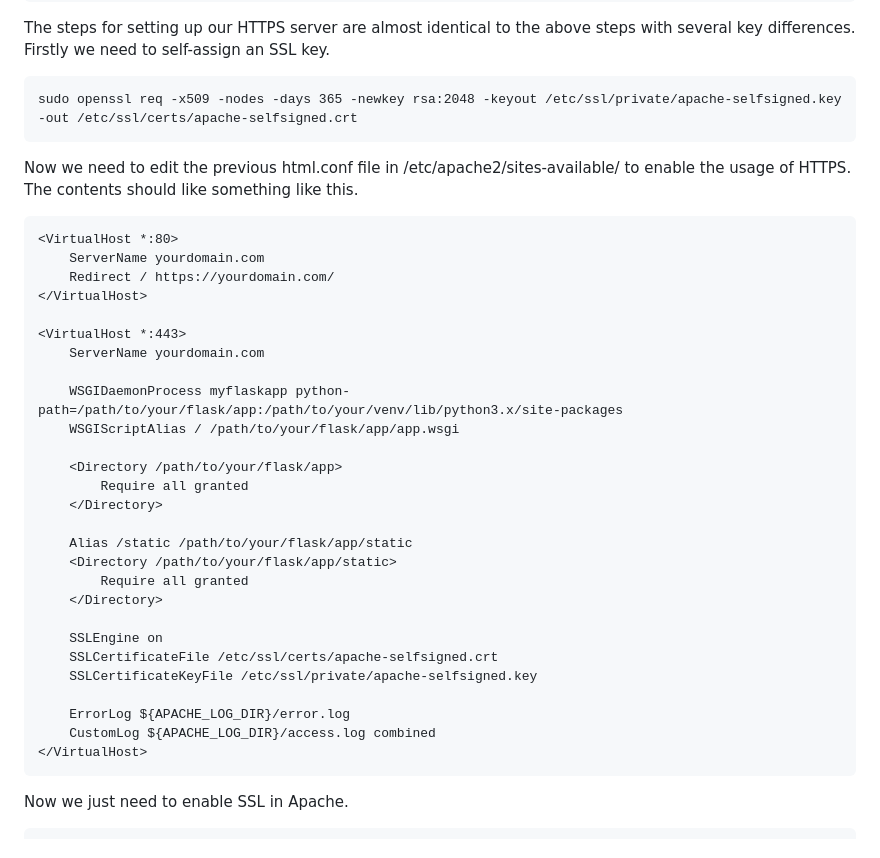
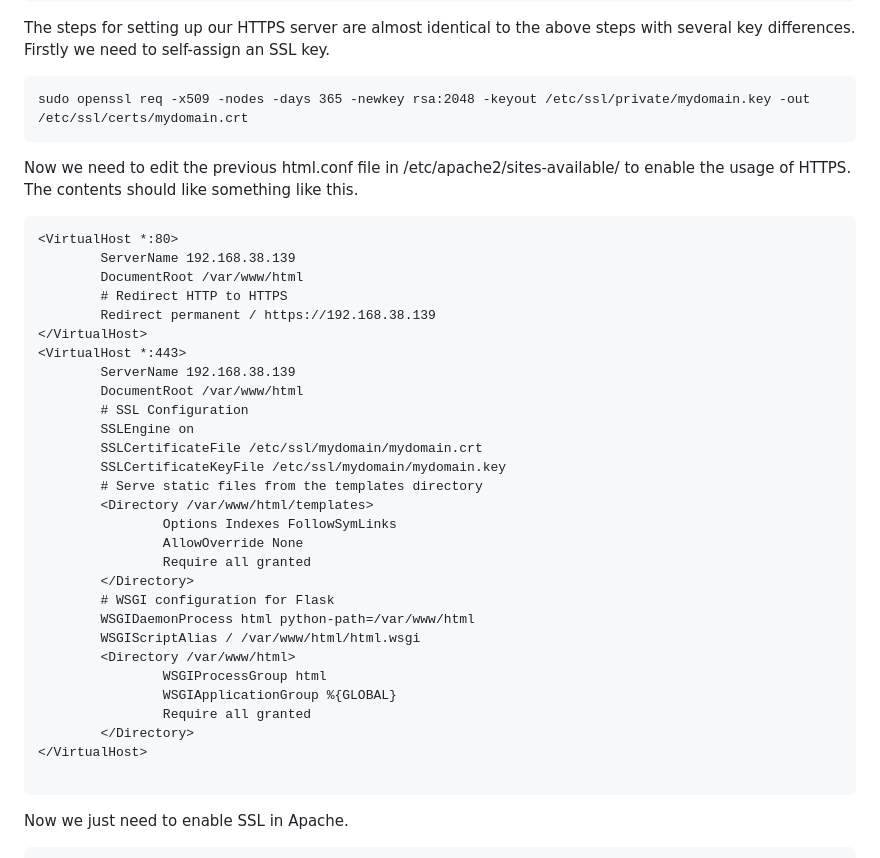
Before and after one commit to anakin124/CSC360_Project, a Markdown page: Documentation/StepbyStep.md, the part around the change. Drawn GitHub-style.

````diff
--- a/Documentation/StepbyStep.md
+++ b/Documentation/StepbyStep.md
@@ -89,37 +89,39 @@ sudo systemctl reload apache2
 ```
 The steps for setting up our HTTPS server are almost identical to the above steps with several key differences. Firstly we need to self-assign an SSL key.
 ```
-sudo openssl req -x509 -nodes -days 365 -newkey rsa:2048 -keyout /etc/ssl/private/apache-selfsigned.key -out /etc/ssl/certs/apache-selfsigned.crt
+sudo openssl req -x509 -nodes -days 365 -newkey rsa:2048 -keyout /etc/ssl/private/mydomain.key -out /etc/ssl/certs/mydomain.crt
 ```
 Now we need to edit the previous html.conf file in /etc/apache2/sites-available/ to enable the usage of HTTPS. The contents should like something like this.
 ```
 <VirtualHost *:80>
-    ServerName yourdomain.com
-    Redirect / https://yourdomain.com/
+        ServerName 192.168.38.139
+        DocumentRoot /var/www/html
+        # Redirect HTTP to HTTPS
+        Redirect permanent / https://192.168.38.139
+</VirtualHost>
+<VirtualHost *:443>
+        ServerName 192.168.38.139
+        DocumentRoot /var/www/html
+        # SSL Configuration
+        SSLEngine on
+        SSLCertificateFile /etc/ssl/mydomain/mydomain.crt
+        SSLCertificateKeyFile /etc/ssl/mydomain/mydomain.key
+        # Serve static files from the templates directory
+        <Directory /var/www/html/templates>
+                Options Indexes FollowSymLinks
+                AllowOverride None
+                Require all granted
+        </Directory>
+        # WSGI configuration for Flask
+        WSGIDaemonProcess html python-path=/var/www/html
+        WSGIScriptAlias / /var/www/html/html.wsgi
+        <Directory /var/www/html>
+                WSGIProcessGroup html
+                WSGIApplicationGroup %{GLOBAL}
+                Require all granted
+        </Directory>
 </VirtualHost>
 
-<VirtualHost *:443>
-    ServerName yourdomain.com
-
-    WSGIDaemonProcess myflaskapp python-path=/path/to/your/flask/app:/path/to/your/venv/lib/python3.x/site-packages
-    WSGIScriptAlias / /path/to/your/flask/app/app.wsgi
-
-    <Directory /path/to/your/flask/app>
-        Require all granted
-    </Directory>
-
-    Alias /static /path/to/your/flask/app/static
-    <Directory /path/to/your/flask/app/static>
-        Require all granted
-    </Directory>
-
-    SSLEngine on
-    SSLCertificateFile /etc/ssl/certs/apache-selfsigned.crt
-    SSLCertificateKeyFile /etc/ssl/private/apache-selfsigned.key
-
-    ErrorLog ${APACHE_LOG_DIR}/error.log
-    CustomLog ${APACHE_LOG_DIR}/access.log combined
-</VirtualHost>
 ```
 Now we just need to enable SSL in Apache.
 ```
````
